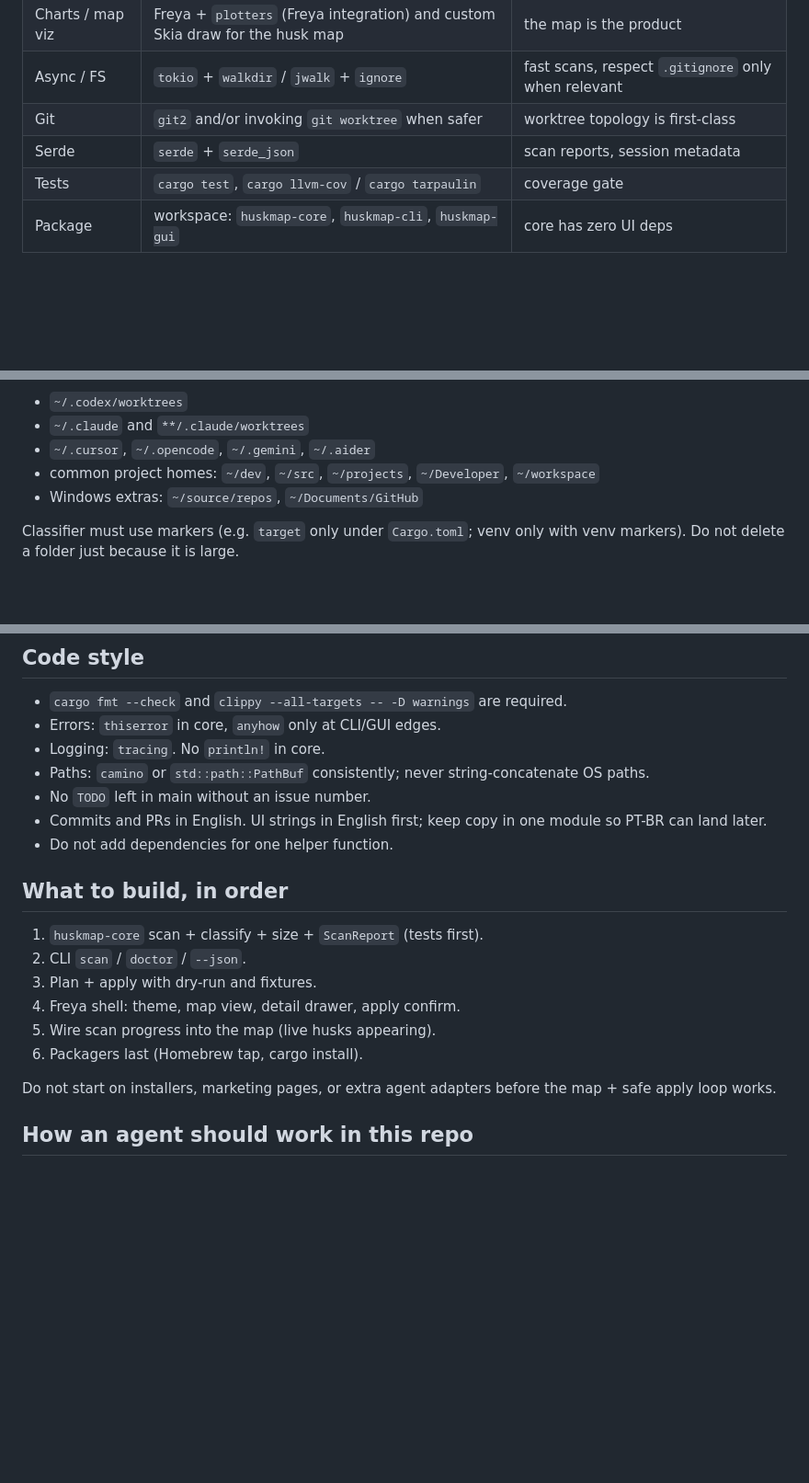
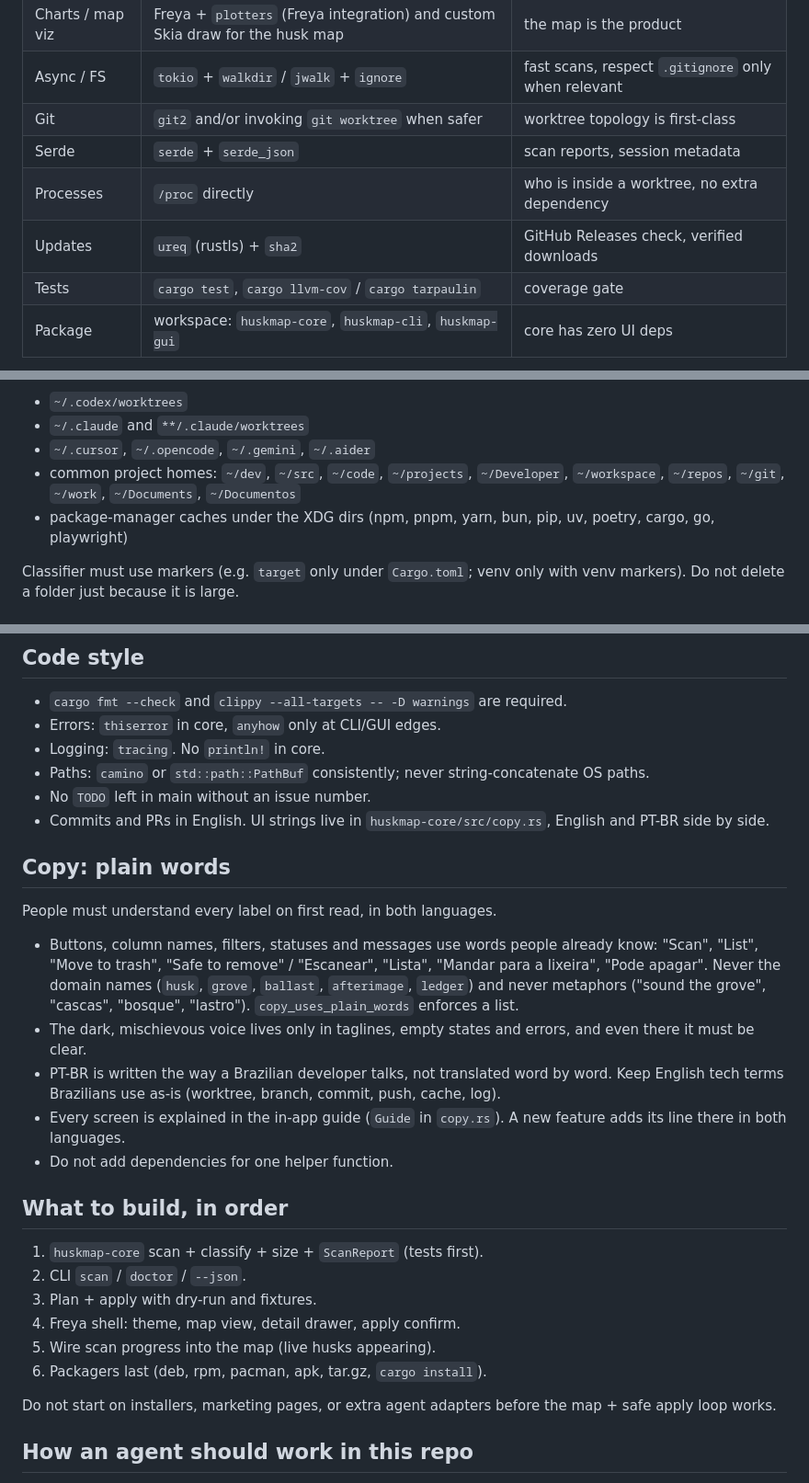
Before and after one commit to LucasCavalheri/huskmap, a Markdown page: AGENTS.md, 3 parts joined by grey strips. Shown at 92% size. Drawn GitHub-style; blank space fills up the shorter version.

```diff
--- a/AGENTS.md
+++ b/AGENTS.md
@@ -30,6 +48,8 @@ Never collide with `agent-gc` in naming, flags, or UX copy. We are huskmap.
 | Async / FS       | `tokio` + `walkdir` / `jwalk` + `ignore`                                     | fast scans, respect `.gitignore` only when relevant   |
 | Git              | `git2` and/or invoking `git worktree` when safer                             | worktree topology is first-class                      |
 | Serde            | `serde` + `serde_json`                                                       | scan reports, session metadata                        |
+| Processes        | `/proc` directly                                                             | who is inside a worktree, no extra dependency         |
+| Updates          | `ureq` (rustls) + `sha2`                                                     | GitHub Releases check, verified downloads             |
 | Tests            | `cargo test`, `cargo llvm-cov` / `cargo tarpaulin`                           | coverage gate                                         |
 | Package          | workspace: `huskmap-core`, `huskmap-cli`, `huskmap-gui`                      | core has zero UI deps                                 |
 
@@ -76,8 +96,8 @@ Known scan roots (extend in one table in core, not scattered `if`s):
 - `~/.codex/worktrees`
 - `~/.claude` and `**/.claude/worktrees`
 - `~/.cursor`, `~/.opencode`, `~/.gemini`, `~/.aider`
-- common project homes: `~/dev`, `~/src`, `~/projects`, `~/Developer`, `~/workspace`
-- Windows extras: `~/source/repos`, `~/Documents/GitHub`
+- common project homes: `~/dev`, `~/src`, `~/code`, `~/projects`, `~/Developer`, `~/workspace`, `~/repos`, `~/git`, `~/work`, `~/Documents`, `~/Documentos`
+- package-manager caches under the XDG dirs (npm, pnpm, yarn, bun, pip, uv, poetry, cargo, go, playwright)
 
 Classifier must use markers (e.g. `target` only under `Cargo.toml`; venv only with venv markers). Do not delete a folder just because it is large.
 
@@ -152,7 +180,16 @@ Help text and splash: short, sharp, same voice as the GUI.
 - Logging: `tracing`. No `println!` in core.
 - Paths: `camino` or `std::path::PathBuf` consistently; never string-concatenate OS paths.
 - No `TODO` left in main without an issue number.
-- Commits and PRs in English. UI strings in English first; keep copy in one module so PT-BR can land later.
+- Commits and PRs in English. UI strings live in `huskmap-core/src/copy.rs`, English and PT-BR side by side.
+
+## Copy: plain words
+
+People must understand every label on first read, in both languages.
+
+- Buttons, column names, filters, statuses and messages use words people already know: "Scan", "List", "Move to trash", "Safe to remove" / "Escanear", "Lista", "Mandar para a lixeira", "Pode apagar". Never the domain names (`husk`, `grove`, `ballast`, `afterimage`, `ledger`) and never metaphors ("sound the grove", "cascas", "bosque", "lastro"). `copy_uses_plain_words` enforces a list.
+- The dark, mischievous voice lives only in taglines, empty states and errors, and even there it must be clear.
+- PT-BR is written the way a Brazilian developer talks, not translated word by word. Keep English tech terms Brazilians use as-is (worktree, branch, commit, push, cache, log).
+- Every screen is explained in the in-app guide (`Guide` in `copy.rs`). A new feature adds its line there in both languages.
 - Do not add dependencies for one helper function.
 
 ## What to build, in order
@@ -162,7 +199,7 @@ Help text and splash: short, sharp, same voice as the GUI.
 3. Plan + apply with dry-run and fixtures.
 4. Freya shell: theme, map view, detail drawer, apply confirm.
 5. Wire scan progress into the map (live husks appearing).
-6. Packagers last (Homebrew tap, cargo install).
+6. Packagers last (deb, rpm, pacman, apk, tar.gz, `cargo install`).
 
 Do not start on installers, marketing pages, or extra agent adapters before the map + safe apply loop works.
 
```
Also changed, not shown: other parts of AGENTS.md (+28 -2 lines).
